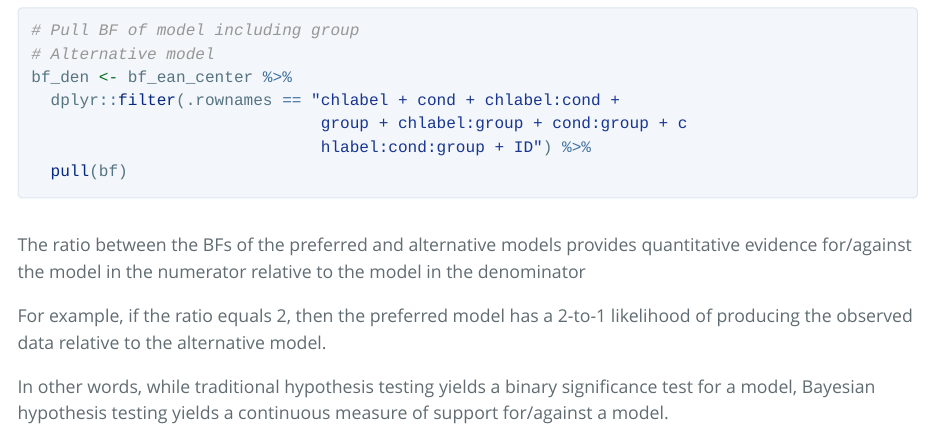
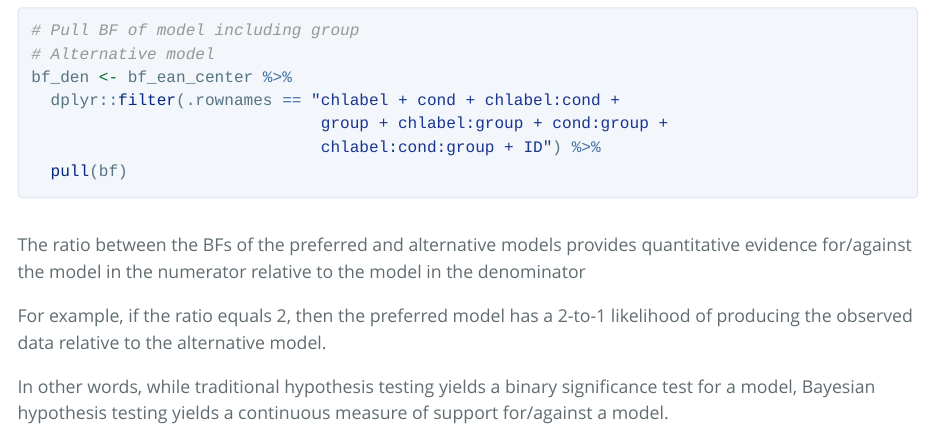
Before and after one commit to hollzzar/erp-data-scripts, an R Markdown document (4_bayes_example.Rmd): the page in a window 1100 px wide, from 1660 px down. The pictures show the output file 4_bayes_example.html that the author committed with the source, opened offline.

Commit message:
Fix typo

````diff
--- a/4_bayes_example.Rmd
+++ b/4_bayes_example.Rmd
@@ -74,8 +74,8 @@ bf_num <- bf_ean_center %>%
 # Alternative model
 bf_den <- bf_ean_center %>%
   dplyr::filter(.rownames == "chlabel + cond + chlabel:cond +
-                              group + chlabel:group + cond:group + c
-                              hlabel:cond:group + ID") %>%
+                              group + chlabel:group + cond:group +
+                              chlabel:cond:group + ID") %>%
   pull(bf)
 ```
 
````
Also changed, not shown: 4_bayes_example.html.
